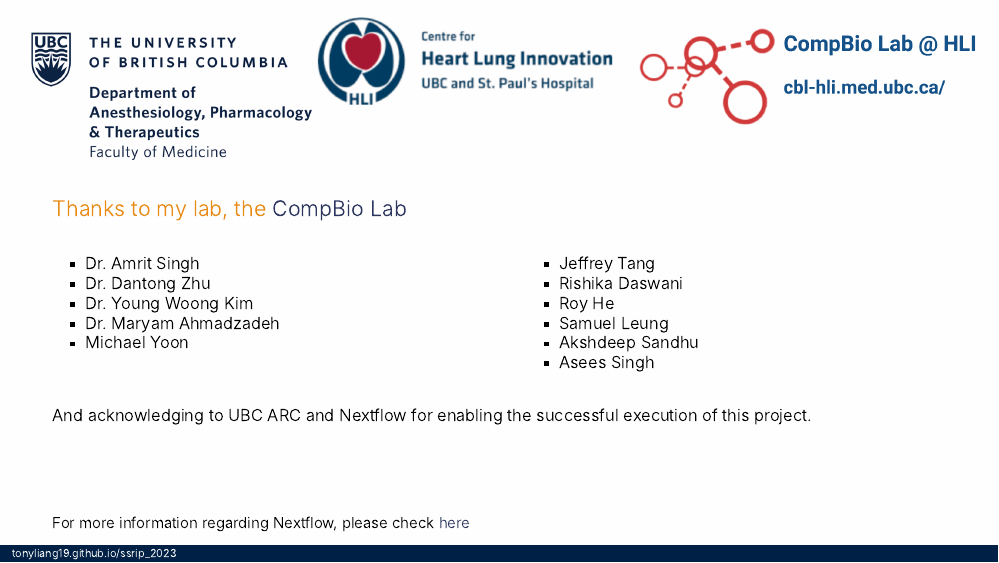
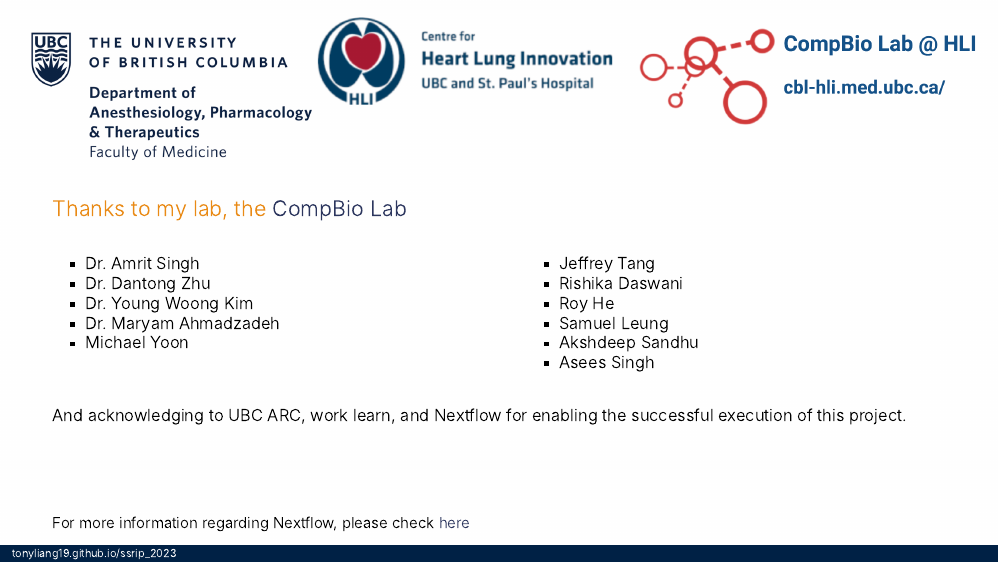
Before and after one commit to tonyliang19/ssrip_2023, an R Markdown document (index.Rmd): page 16 of 16. The pictures show the slides in the output file index.html that the author committed with the source; the slides are laid out offline by our stand-in for remark.js, each with all of its steps uncovered, in fonts that may differ from those the slides ask for, and without slide numbers, shadows or browser add-ons; a font, style sheet, LaTeX package, included part or bibliography that could not be used is replaced or left out.

Commit message:
add work learn at conclusion

```diff
--- a/index.Rmd
+++ b/index.Rmd
@@ -371,7 +371,7 @@ background-size: contain
 
 <br>
 
-And acknowledging to UBC ARC and Nextflow for enabling the successful execution of  this project.
+And acknowledging to UBC ARC, work learn,  and Nextflow for enabling the successful execution of  this project.
 
 .large[
 .footnote[
```
Also changed, not shown: index.html.
